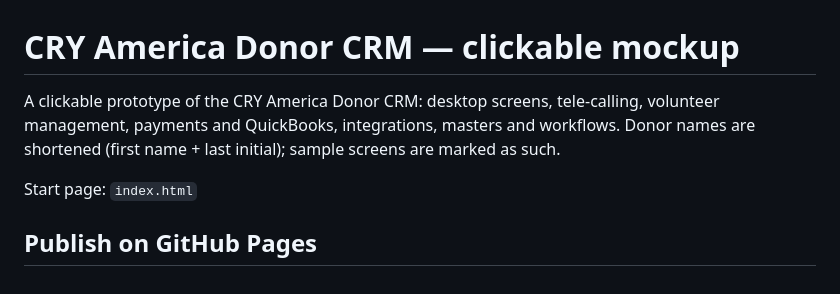
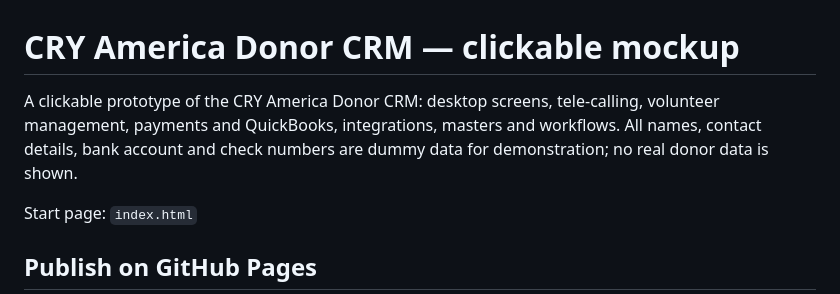
Before and after one commit to arasow/cryamericacrmmockup, a Markdown page: README.md, the part around the change. Rendered like a GitHub page.

Commit message:
README: note that all data is dummy
Co-Authored-By: Claude Opus 5.5 <noreply@anthropic.com>
Claude-Session: https://claude.ai/code/session_012G5zuh1qeeaBXhxrmdcrmu

```diff
--- a/README.md
+++ b/README.md
@@ -1,6 +1,6 @@
 # CRY America Donor CRM — clickable mockup
 
-A clickable prototype of the CRY America Donor CRM: desktop screens, tele-calling, volunteer management, payments and QuickBooks, integrations, masters and workflows. Donor names are shortened (first name + last initial); sample screens are marked as such.
+A clickable prototype of the CRY America Donor CRM: desktop screens, tele-calling, volunteer management, payments and QuickBooks, integrations, masters and workflows. All names, contact details, bank account and check numbers are dummy data for demonstration; no real donor data is shown.
 
 Start page: `index.html`
 
```
